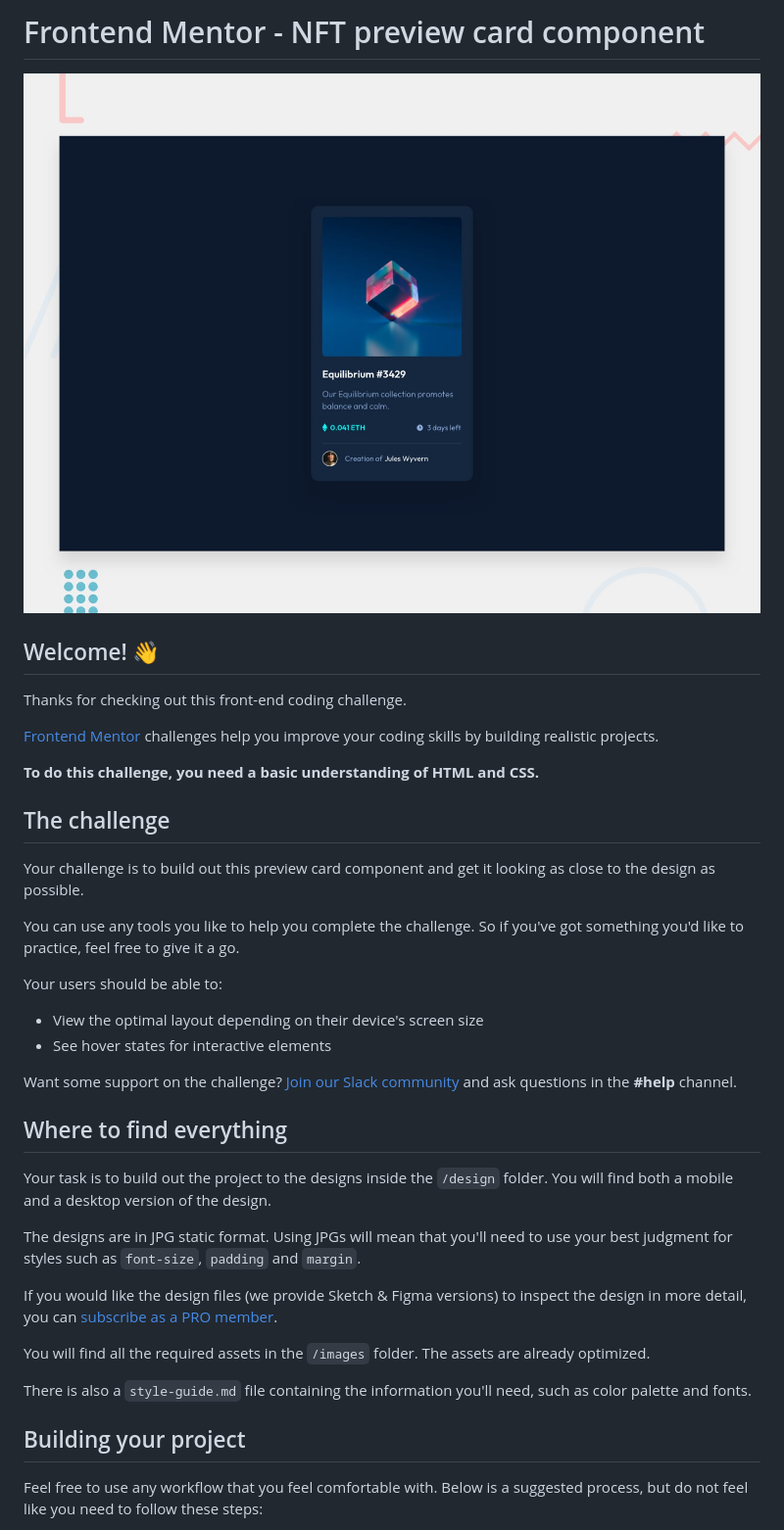
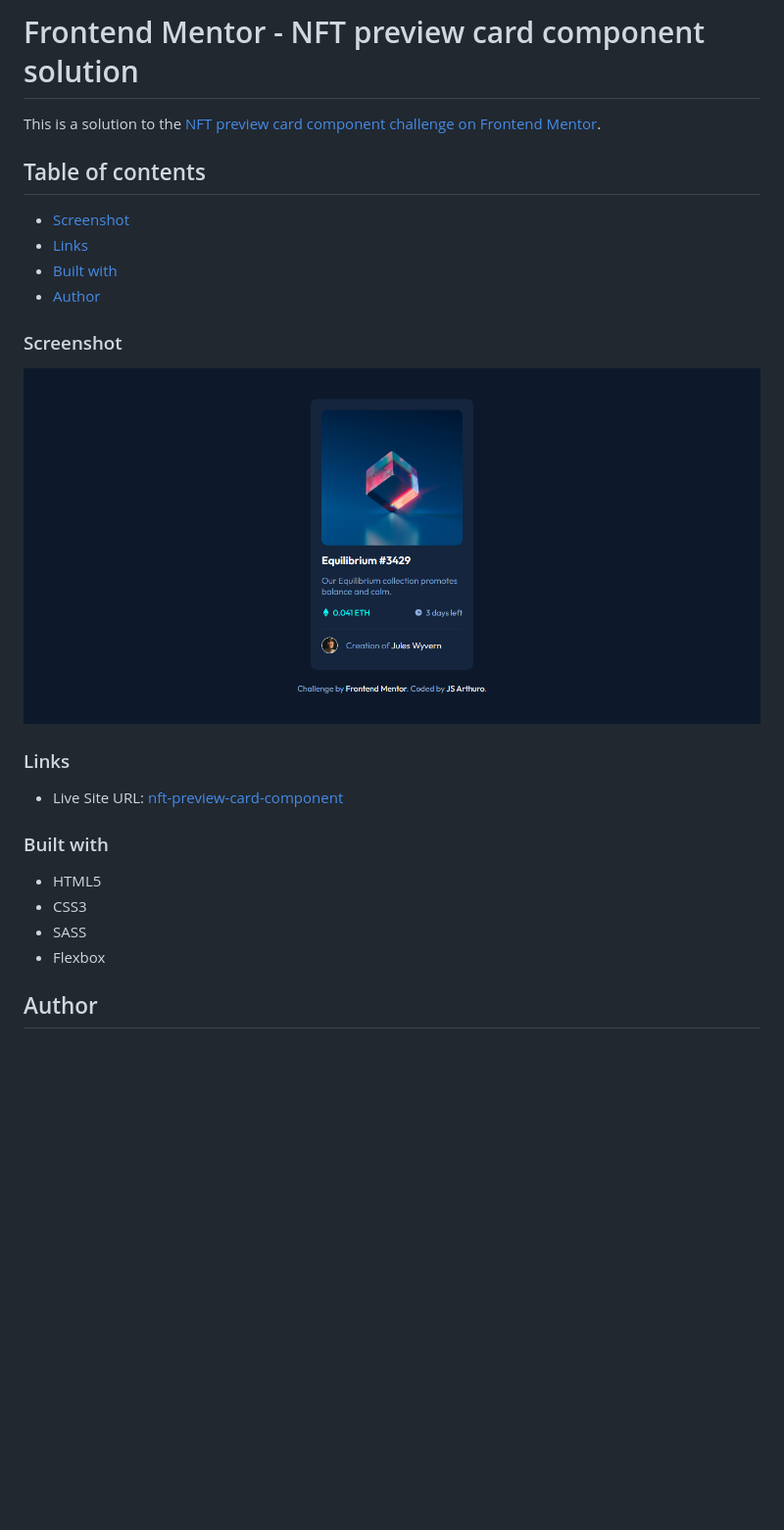
Before and after one commit to JessArthuro/nft-preview-card-component, a Markdown page: README.md, the part around the change printed below. Shown: that part at 98% size. GitHub-like rendering; pictures changed too: images/screenshot.png (added); blank space fills up the shorter version.

Commit message:
modification to the readme file

```diff
--- a/README.md
+++ b/README.md
@@ -1,41 +1,30 @@
-# Frontend Mentor - NFT preview card component
+# Frontend Mentor - NFT preview card component solution
 
-![Design preview for the NFT preview card component coding challenge](./design/desktop-preview.jpg)
+This is a solution to the [NFT preview card component challenge on Frontend Mentor](https://www.frontendmentor.io/challenges/nft-preview-card-component-SbdUL_w0U).
 
-## Welcome! 👋
+## Table of contents
 
-Thanks for checking out this front-end coding challenge.
+- [Screenshot](#screenshot)
+- [Links](#links)
+- [Built with](#built-with)
+- [Author](#author)
 
-[Frontend Mentor](https://www.frontendmentor.io) challenges help you improve your coding skills by building realistic projects.
 
-**To do this challenge, you need a basic understanding of HTML and CSS.**
+### Screenshot
 
-## The challenge
+![](./images/screenshot.png)
 
-Your challenge is to build out this preview card component and get it looking as close to the design as possible.
+### Links
 
-You can use any tools you like to help you complete the challenge. So if you've got something you'd like to practice, feel free to give it a go.
+- Live Site URL: [nft-preview-card-component](https://jessarthuro.github.io/nft-preview-card-component/)
 
-Your users should be able to:
 
-- View the optimal layout depending on their device's screen size
-- See hover states for interactive elements
+### Built with
 
-Want some support on the challenge? [Join our Slack community](https://www.frontendmentor.io/slack) and ask questions in the **#help** channel.
+- HTML5
+- CSS3
+- SASS
+- Flexbox
 
-## Where to find everything
+## Author
 
-Your task is to build out the project to the designs inside the `/design` folder. You will find both a mobile and a desktop version of the design.
-
-The designs are in JPG static format. Using JPGs will mean that you'll need to use your best judgment for styles such as `font-size`, `padding` and `margin`.
-
-If you would like the design files (we provide Sketch & Figma versions) to inspect the design in more detail, you can [subscribe as a PRO member](https://www.frontendmentor.io/pro).
-
-You will find all the required assets in the `/images` folder. The assets are already optimized.
-
-There is also a `style-guide.md` file containing the information you'll need, such as color palette and fonts.
-
-## Building your project
-
-Feel free to use any workflow that you feel comfortable with. Below is a suggested process, but do not feel like you need to follow these steps:
-
```
Also changed, not shown: other parts of README.md (+2 -51 lines), README-template.md (deleted, +0 -111 lines).
